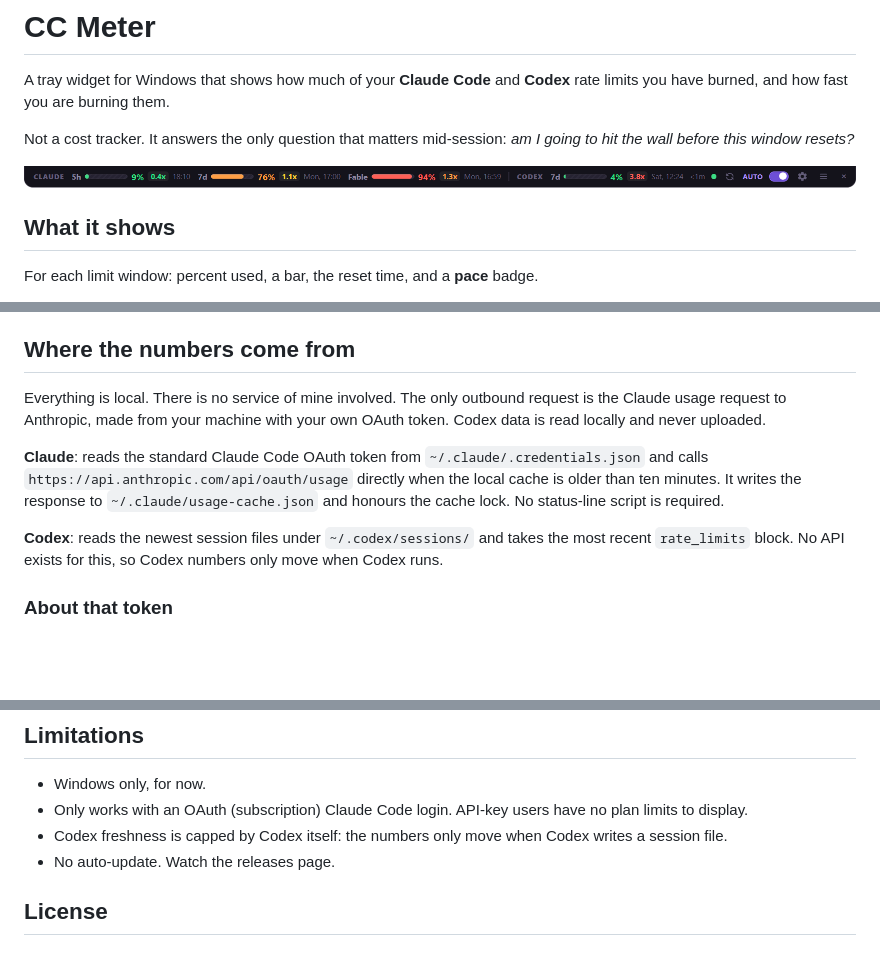
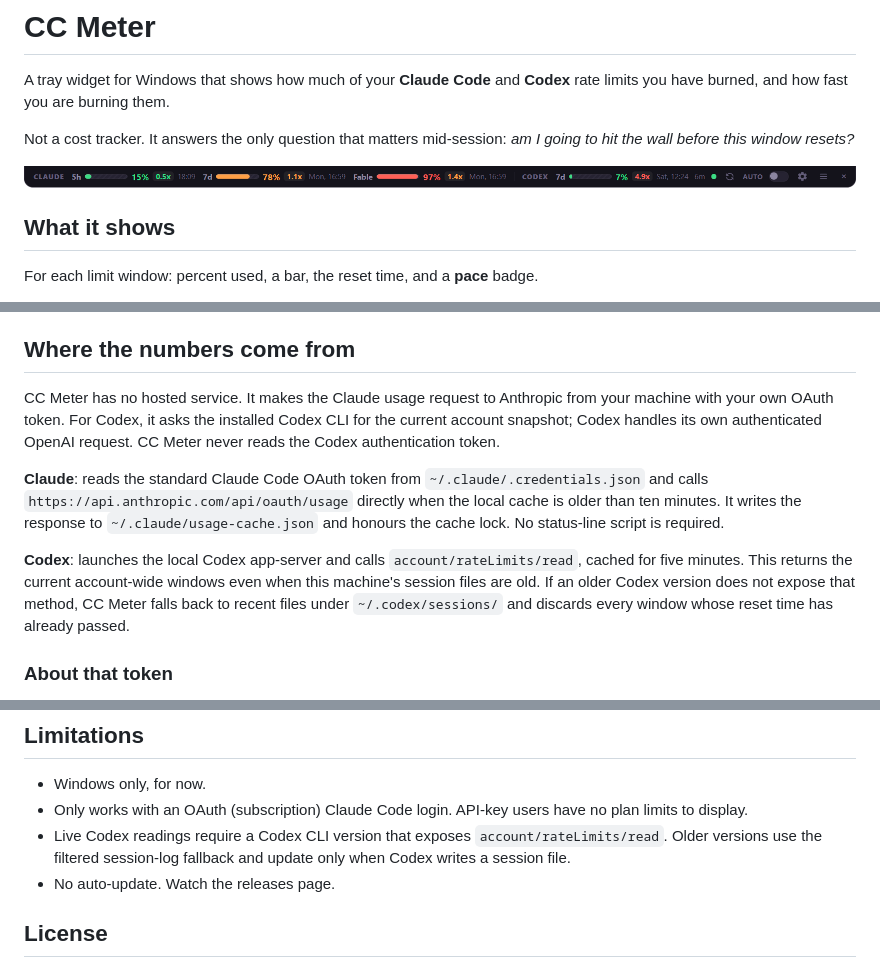
Before and after one commit to silverdolphin863/claude-code-meter, a Markdown page: README.md, 3 parts joined by grey strips. Drawn GitHub-style; pictures changed too: docs/strip.png; blank space fills up the shorter version.

Commit message:
fix: read live Codex account limits

```diff
--- a/README.md
+++ b/README.md
@@ -38,9 +38,11 @@ source is here.
 
 ## Where the numbers come from
 
-Everything is local. There is no service of mine involved. The only outbound
-request is the Claude usage request to Anthropic, made from your machine with
-your own OAuth token. Codex data is read locally and never uploaded.
+CC Meter has no hosted service. It makes the Claude usage request to Anthropic
+from your machine with your own OAuth token.
+For Codex, it asks the installed Codex CLI for the current account snapshot;
+Codex handles its own authenticated OpenAI request. CC Meter never reads the
+Codex authentication token.
 
 **Claude**: reads the standard Claude Code OAuth token from
 `~/.claude/.credentials.json` and calls
@@ -49,9 +51,12 @@ older than ten minutes. It writes the response to
 `~/.claude/usage-cache.json` and honours the cache lock. No status-line script
 is required.
 
-**Codex**: reads the newest session files under `~/.codex/sessions/` and takes
-the most recent `rate_limits` block. No API exists for this, so Codex numbers
-only move when Codex runs.
+**Codex**: launches the local Codex app-server and calls
+`account/rateLimits/read`, cached for five minutes. This returns the current
+account-wide windows even when this machine's session files are old. If an
+older Codex version does not expose that method, CC Meter falls back to recent
+files under `~/.codex/sessions/` and discards every window whose reset time has
+already passed.
 
 ### About that token
 
@@ -91,8 +96,9 @@ and the screen-edge dock are Windows-shaped.
 - Windows only, for now.
 - Only works with an OAuth (subscription) Claude Code login. API-key users have
   no plan limits to display.
-- Codex freshness is capped by Codex itself: the numbers only move when Codex
-  writes a session file.
+- Live Codex readings require a Codex CLI version that exposes
+  `account/rateLimits/read`. Older versions use the filtered session-log
+  fallback and update only when Codex writes a session file.
 - No auto-update. Watch the releases page.
 
 ## License
```
Also changed, not shown: 4 other files.
